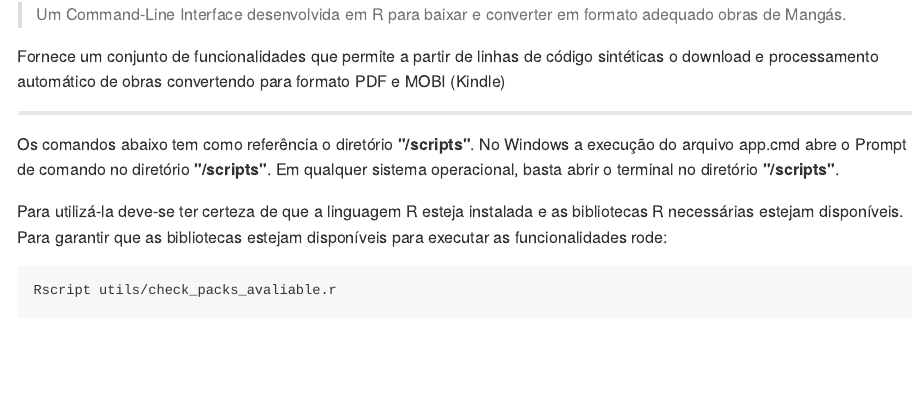
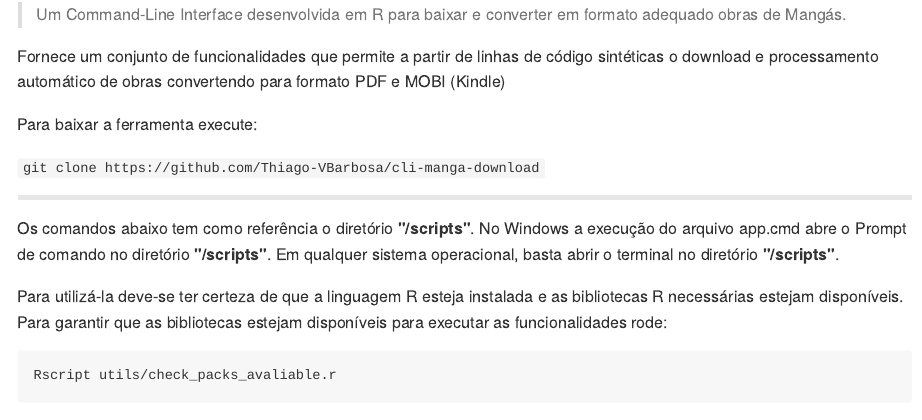
Before and after one commit to Thiago-VBarbosa/cli-manga-download, an R Markdown document (README.Rmd): the page in a window 1100 px wide, from 110 px down. The pictures show the output file README.md that the author committed with the source, drawn offline in the style of GitHub.

Commit message:
Adicionando instrução de como baixar a ferramenta via git

````diff
--- a/README.Rmd
+++ b/README.Rmd
@@ -9,6 +9,10 @@ CLI-manga_download
 > Um Command-Line Interface desenvolvida em R para baixar e converter em formato adequado obras de Mangás.
 
 Fornece um conjunto de funcionalidades que permite a partir de linhas de código sintéticas o download e processamento automático de obras convertendo para formato PDF e MOBI (Kindle)
+
+Para baixar a ferramenta execute:
+
+```git clone https://github.com/Thiago-VBarbosa/cli-manga-download ```
 
 ---
 
````
Also changed, not shown: README.md, register.JSON (line endings or trailing spaces).
